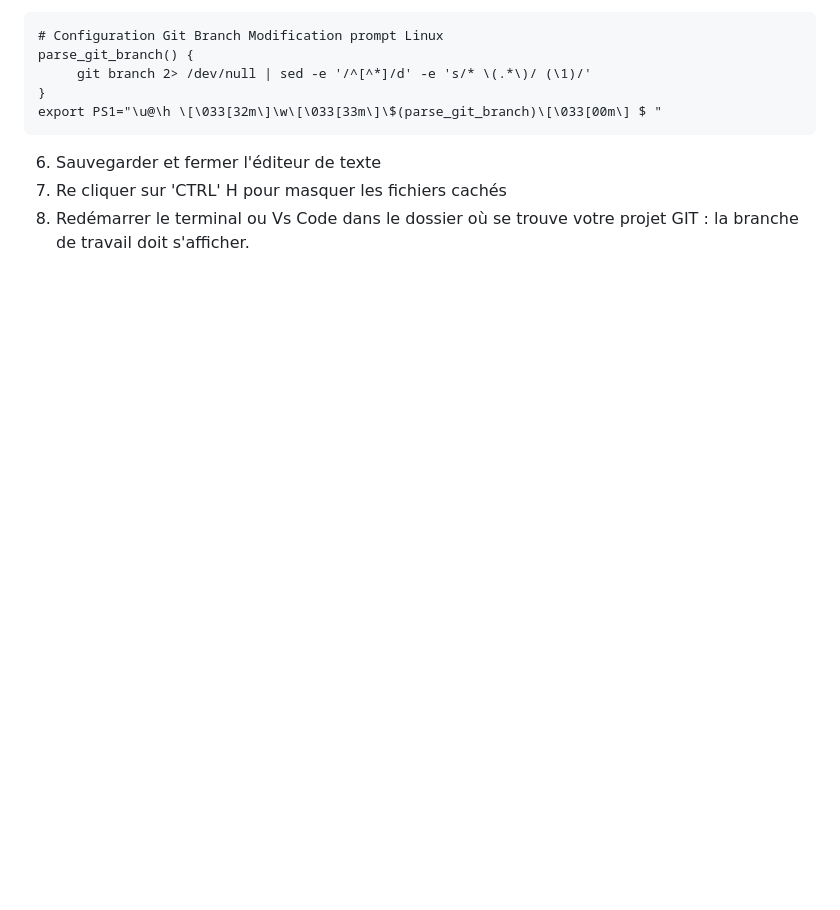
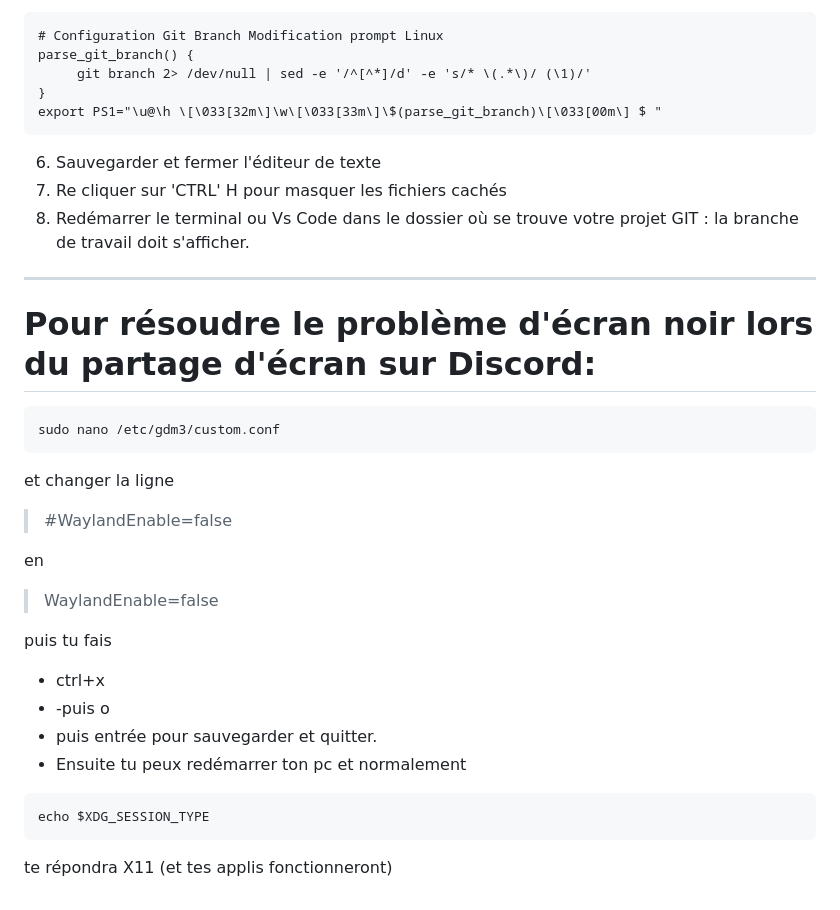
Before and after one commit to ecorbisierSimplon/dev_ubuntu, a Markdown page: readme.md, the part around the change. Drawn GitHub-style; blank space fills up the shorter version.

````diff
--- a/readme.md
+++ b/readme.md
@@ -175,3 +175,31 @@ export PS1="\u@\h \[\033[32m\]\w\[\033[33m\]\$(parse_git_branch)\[\033[00m\] $ "
 6. Sauvegarder et fermer l'éditeur de texte
 7. Re cliquer sur 'CTRL' H pour masquer les fichiers cachés
 8. Redémarrer le terminal ou Vs Code dans le dossier où se trouve votre projet GIT : la branche de travail doit s'afficher.
+
+
+---
+
+# Pour résoudre le problème d'écran noir lors du partage d'écran sur Discord:
+
+```nginx=
+sudo nano /etc/gdm3/custom.conf
+```
+
+et changer la ligne
+
+>#WaylandEnable=false
+
+en
+
+>WaylandEnable=false
+
+puis tu fais
+- ctrl+x
+- -puis o
+- puis entrée pour sauvegarder et quitter.
+- Ensuite tu peux redémarrer ton pc et normalement
+
+```nginx=
+echo $XDG_SESSION_TYPE
+```
+te répondra X11 (et tes applis fonctionneront)
````
